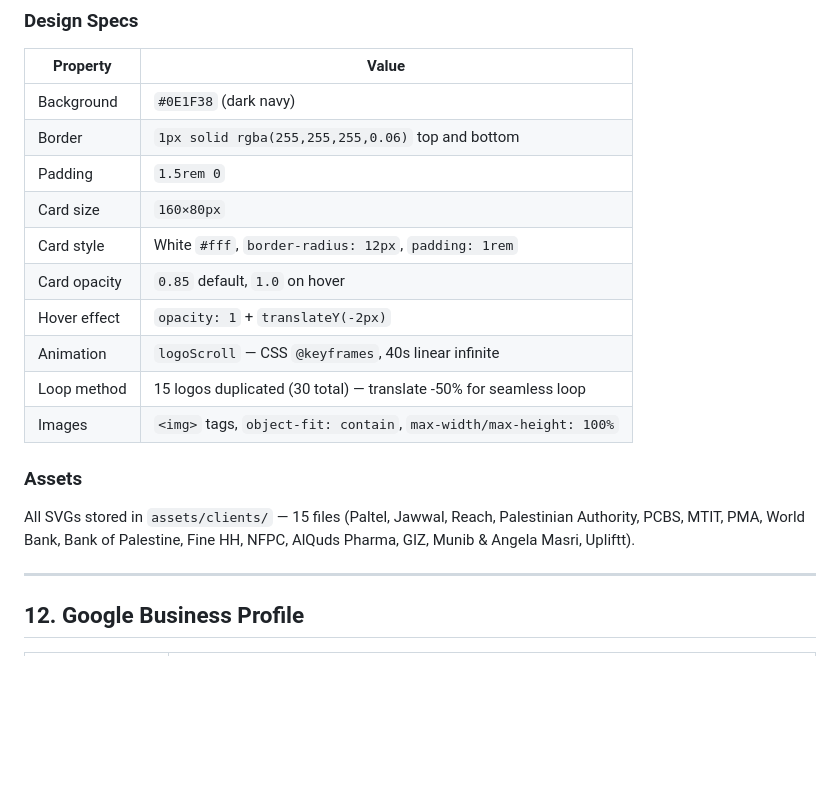
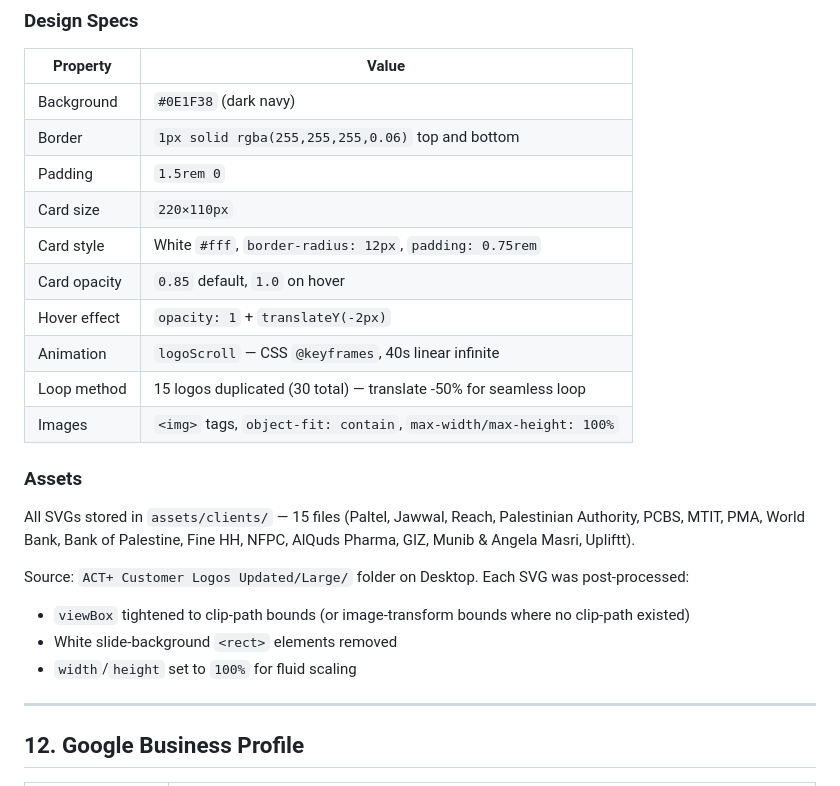
Before and after one commit to Kareem499/ramlatech-website, a Markdown page: DOCUMENTATION.md, the part around the change. Rendered like a GitHub page; blank space fills up the shorter version.

Commit message:
docs: update carousel card dimensions and SVG processing notes
Co-Authored-By: Claude Sonnet 4.6 <noreply@anthropic.com>

```diff
--- a/DOCUMENTATION.md
+++ b/DOCUMENTATION.md
@@ -309,8 +309,8 @@ Auto-scrolling strip of client logos displayed on all four main pages.
 | Background | `#0E1F38` (dark navy) |
 | Border | `1px solid rgba(255,255,255,0.06)` top and bottom |
 | Padding | `1.5rem 0` |
-| Card size | `160×80px` |
-| Card style | White `#fff`, `border-radius: 12px`, `padding: 1rem` |
+| Card size | `220×110px` |
+| Card style | White `#fff`, `border-radius: 12px`, `padding: 0.75rem` |
 | Card opacity | `0.85` default, `1.0` on hover |
 | Hover effect | `opacity: 1` + `translateY(-2px)` |
 | Animation | `logoScroll` — CSS `@keyframes`, 40s linear infinite |
@@ -319,6 +319,11 @@ Auto-scrolling strip of client logos displayed on all four main pages.
 
 ### Assets
 All SVGs stored in `assets/clients/` — 15 files (Paltel, Jawwal, Reach, Palestinian Authority, PCBS, MTIT, PMA, World Bank, Bank of Palestine, Fine HH, NFPC, AlQuds Pharma, GIZ, Munib & Angela Masri, Upliftt).
+
+Source: `ACT+ Customer Logos Updated/Large/` folder on Desktop. Each SVG was post-processed:
+- `viewBox` tightened to clip-path bounds (or image-transform bounds where no clip-path existed)
+- White slide-background `<rect>` elements removed
+- `width`/`height` set to `100%` for fluid scaling
 
 ---
 
```
